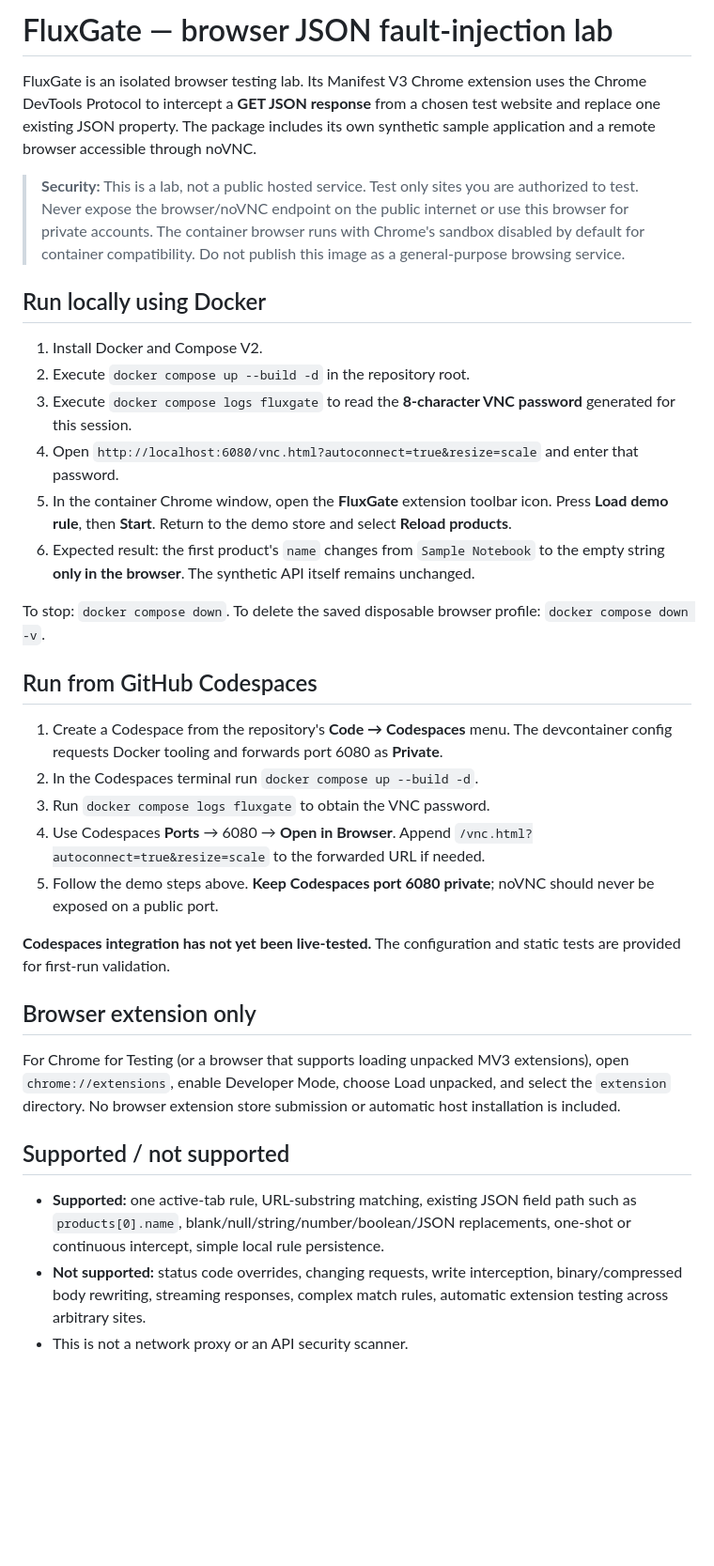
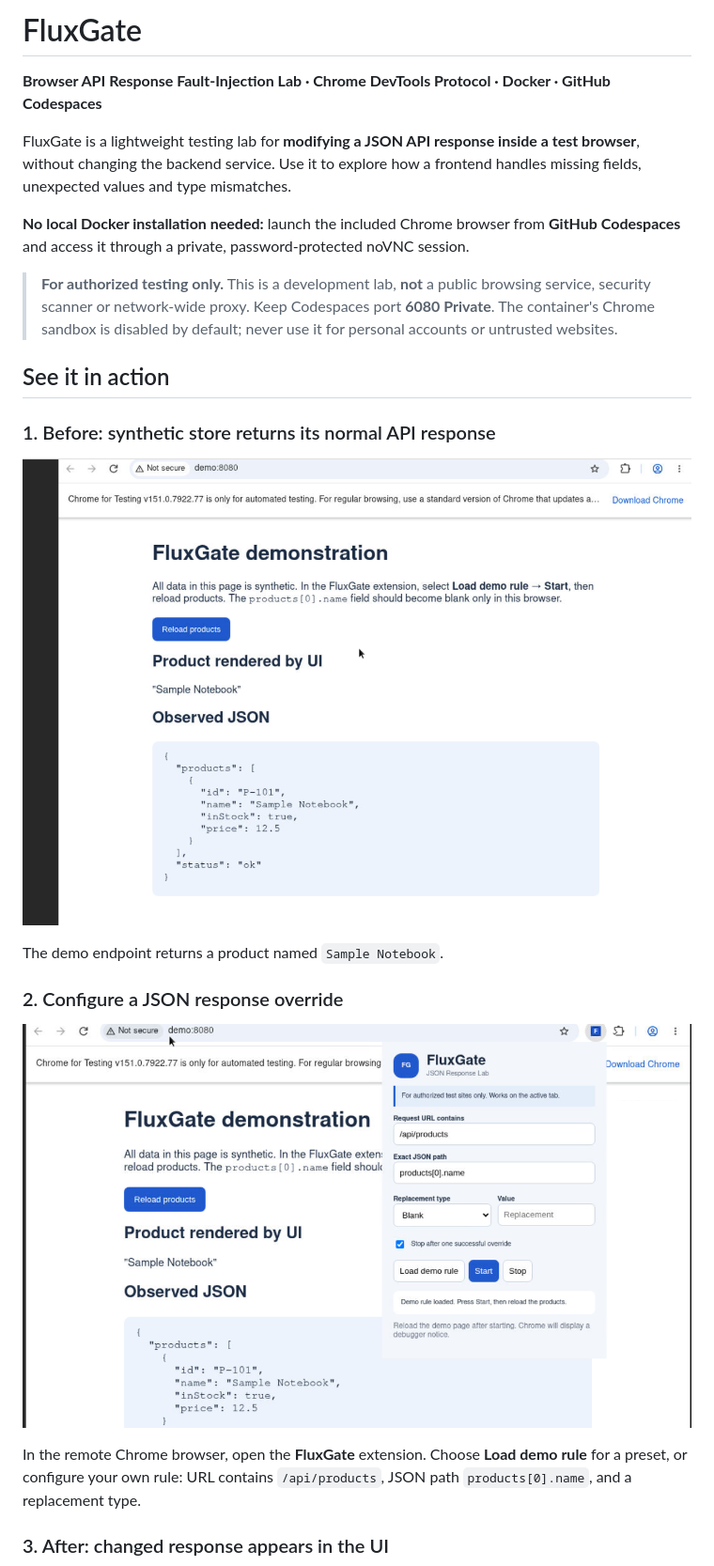
Before and after one commit to RakeshSw/fluxgate, a Markdown page: README.md, the part around one of its changes. Shown at 94% size. Rendered like a GitHub page; pictures changed too: docs/images/01-demo-before.png (added), docs/images/02-extension-rule.png (added); blank space fills up the shorter version.

Commit message:
Add illustrated documentation and testing guide

```diff
--- a/README.md
+++ b/README.md
@@ -1,37 +1,26 @@
-# FluxGate — browser JSON fault-injection lab
+# FluxGate
 
-FluxGate is an isolated browser testing lab. Its Manifest V3 Chrome extension uses the Chrome DevTools Protocol to intercept a **GET JSON response** from a chosen test website and replace one existing JSON property. The package includes its own synthetic sample application and a remote browser accessible through noVNC.
+**Browser API Response Fault-Injection Lab · Chrome DevTools Protocol · Docker · GitHub Codespaces**
 
-> **Security:** This is a lab, not a public hosted service. Test only sites you are authorized to test. Never expose the browser/noVNC endpoint on the public internet or use this browser for private accounts. The container browser runs with Chrome's sandbox disabled by default for container compatibility. Do not publish this image as a general-purpose browsing service.
+FluxGate is a lightweight testing lab for **modifying a JSON API response inside a test browser**, without changing the backend service. Use it to explore how a frontend handles missing fields, unexpected values and type mismatches.
 
-## Run locally using Docker
+**No local Docker installation needed:** launch the included Chrome browser from **GitHub Codespaces** and access it through a private, password-protected noVNC session.
 
-1. Install Docker and Compose V2.
-2. Execute `docker compose up --build -d` in the repository root.
-3. Execute `docker compose logs fluxgate` to read the **8-character VNC password** generated for this session.
-4. Open `http://localhost:6080/vnc.html?autoconnect=true&resize=scale` and enter that password.
-5. In the container Chrome window, open the **FluxGate** extension toolbar icon. Press **Load demo rule**, then **Start**. Return to the demo store and select **Reload products**.
-6. Expected result: the first product's `name` changes from `Sample Notebook` to the empty string **only in the browser**. The synthetic API itself remains unchanged.
+> **For authorized testing only.** This is a development lab, **not** a public browsing service, security scanner or network-wide proxy. Keep Codespaces port **6080 Private**. The container's Chrome sandbox is disabled by default; never use it for personal accounts or untrusted websites.
 
-To stop: `docker compose down`. To delete the saved disposable browser profile: `docker compose down -v`.
+## See it in action
 
-## Run from GitHub Codespaces
+### 1. Before: synthetic store returns its normal API response
 
-1. Create a Codespace from the repository's **Code → Codespaces** menu. The devcontainer config requests Docker tooling and forwards port 6080 as **Private**.
-2. In the Codespaces terminal run `docker compose up --build -d`.
-3. Run `docker compose logs fluxgate` to obtain the VNC password.
-4. Use Codespaces **Ports** → 6080 → **Open in Browser**. Append `/vnc.html?autoconnect=true&resize=scale` to the forwarded URL if needed.
-5. Follow the demo steps above. **Keep Codespaces port 6080 private**; noVNC should never be exposed on a public port.
+![Synthetic demo app showing the original product name and API JSON](docs/images/01-demo-before.png)
 
-**Codespaces integration has not yet been live-tested.** The configuration and static tests are provided for first-run validation.
+The demo endpoint returns a product named `Sample Notebook`.
 
-## Browser extension only
+### 2. Configure a JSON response override
 
-For Chrome for Testing (or a browser that supports loading unpacked MV3 extensions), open `chrome://extensions`, enable Developer Mode, choose Load unpacked, and select the `extension` directory. No browser extension store submission or automatic host installation is included.
+![FluxGate browser extension rule editor with URL match and JSON field path](docs/images/02-extension-rule.png)
 
-## Supported / not supported
+In the remote Chrome browser, open the **FluxGate** extension. Choose **Load demo rule** for a preset, or configure your own rule: URL contains `/api/products`, JSON path `products[0].name`, and a replacement type.
 
-- **Supported:** one active-tab rule, URL-substring matching, existing JSON field path such as `products[0].name`, blank/null/string/number/boolean/JSON replacements, one-shot or continuous intercept, simple local rule persistence.
-- **Not supported:** status code overrides, changing requests, write interception, binary/compressed body rewriting, streaming responses, complex match rules, automatic extension testing across arbitrary sites.
-- This is not a network proxy or an API security scanner.
+### 3. After: changed response appears in the UI
 
```
Also changed, not shown: other parts of README.md (+85 -6 lines), docs/ARCHITECTURE.md (added, +30 -0 lines), docs/TEST-SCENARIOS.md (added, +32 -0 lines), docs/TROUBLESHOOTING.md (added, +45 -0 lines), docs/images/README.md (added, +3 -0 lines), docs/images/03-interception-success.png (added).
